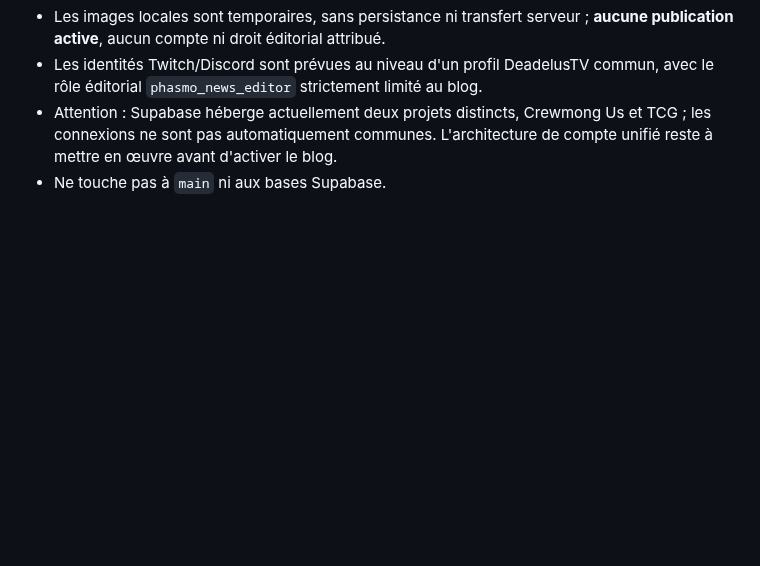
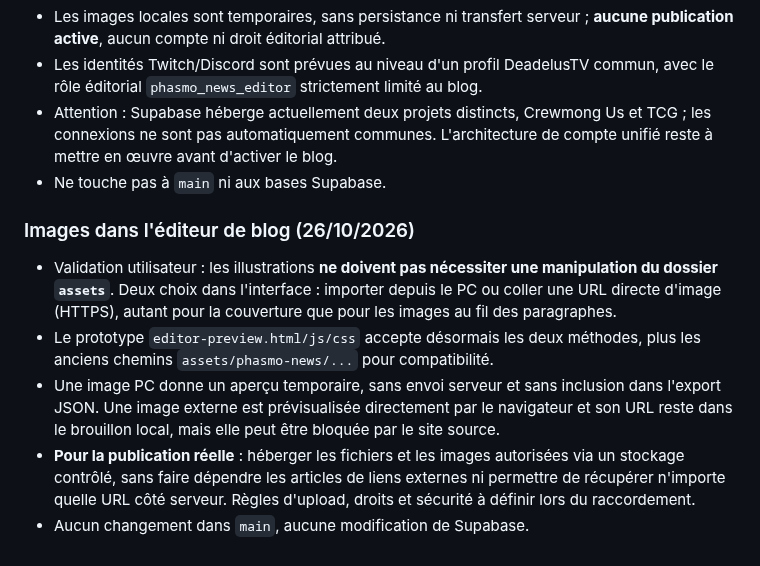
Before and after one commit to DeadelusTV/deadelusTV, a Markdown page: docs/phasmo-journal-suivi.md, the part around the change. GitHub-like rendering; blank space fills up the shorter version.

Commit message:
docs(phasmo): noter les images URL ou PC dans le blog

```diff
--- a/docs/phasmo-journal-suivi.md
+++ b/docs/phasmo-journal-suivi.md
@@ -156,3 +156,12 @@ Décision : la rubrique **News devient un chantier prioritaire**, après validat
 - Les identités Twitch/Discord sont prévues au niveau d'un profil DeadelusTV commun, avec le rôle éditorial `phasmo_news_editor` strictement limité au blog.
 - Attention : Supabase héberge actuellement deux projets distincts, Crewmong Us et TCG ; les connexions ne sont pas automatiquement communes. L'architecture de compte unifié reste à mettre en œuvre avant d'activer le blog.
 - Ne touche pas à `main` ni aux bases Supabase.
+
+
+### Images dans l'éditeur de blog (26/10/2026)
+
+- Validation utilisateur : les illustrations **ne doivent pas nécessiter une manipulation du dossier `assets`**. Deux choix dans l'interface : importer depuis le PC ou coller une URL directe d'image (HTTPS), autant pour la couverture que pour les images au fil des paragraphes.
+- Le prototype `editor-preview.html/js/css` accepte désormais les deux méthodes, plus les anciens chemins `assets/phasmo-news/...` pour compatibilité.
+- Une image PC donne un aperçu temporaire, sans envoi serveur et sans inclusion dans l'export JSON. Une image externe est prévisualisée directement par le navigateur et son URL reste dans le brouillon local, mais elle peut être bloquée par le site source.
+- **Pour la publication réelle** : héberger les fichiers et les images autorisées via un stockage contrôlé, sans faire dépendre les articles de liens externes ni permettre de récupérer n'importe quelle URL côté serveur. Règles d'upload, droits et sécurité à définir lors du raccordement.
+- Aucun changement dans `main`, aucune modification de Supabase.
```
